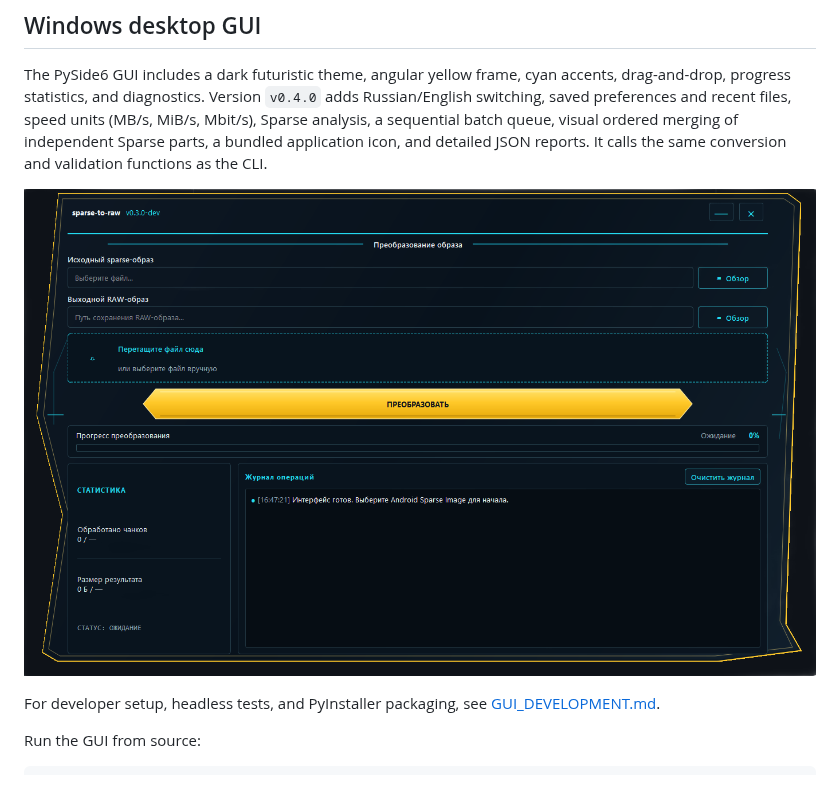
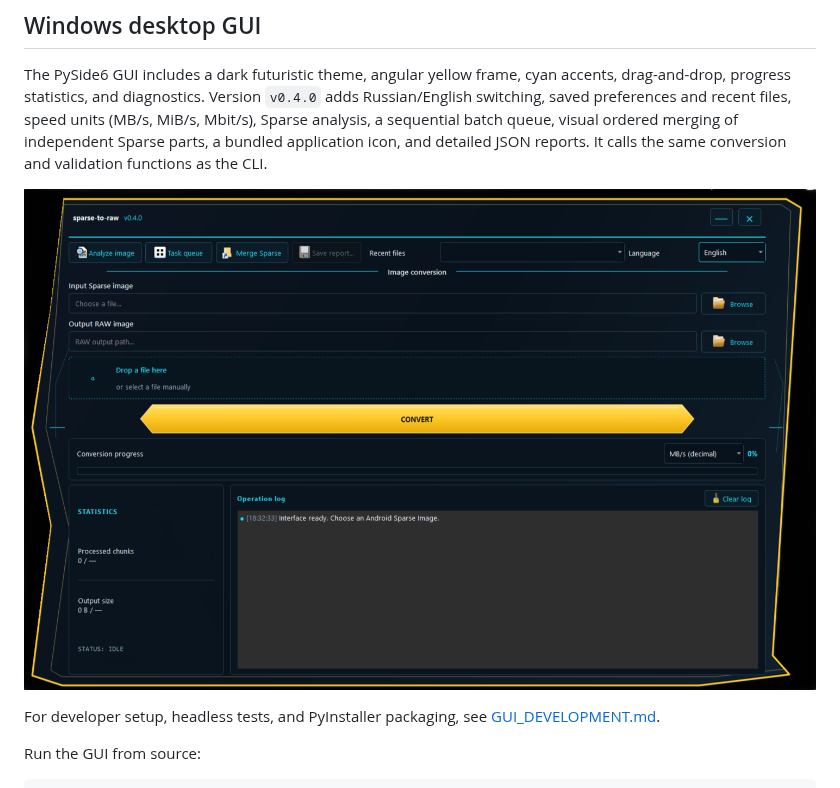
Before and after one commit to LIJTA3U/sparse-to-raw, a Markdown page: README.md, the part around the change. Rendered like a GitHub page; pictures changed too: screenshots/sparse-to-raw-gui-eng.png (added), sparse-to-raw-gui.png (deleted).

Commit message:
Add new GUI screenshots

```diff
--- a/README.md
+++ b/README.md
@@ -46,7 +46,7 @@ A small command-line utility to inspect Android Sparse Images and convert them t
 
 The PySide6 GUI includes a dark futuristic theme, angular yellow frame, cyan accents, drag-and-drop, progress statistics, and diagnostics. Version `v0.4.0` adds Russian/English switching, saved preferences and recent files, speed units (MB/s, MiB/s, Mbit/s), Sparse analysis, a sequential batch queue, visual ordered merging of independent Sparse parts, a bundled application icon, and detailed JSON reports. It calls the same conversion and validation functions as the CLI.
 
-![Main window of sparse-to-raw GUI](sparse-to-raw-gui.png)
+![Main window of sparse-to-raw GUI](screenshots/sparse-to-raw-gui-eng.png)
 
 For developer setup, headless tests, and PyInstaller packaging, see [GUI_DEVELOPMENT.md](GUI_DEVELOPMENT.md).
 
```
Also changed, not shown: README.ru.md (+1 -1 lines), screenshots/sparse-to-raw-gui-ru.png (added).
